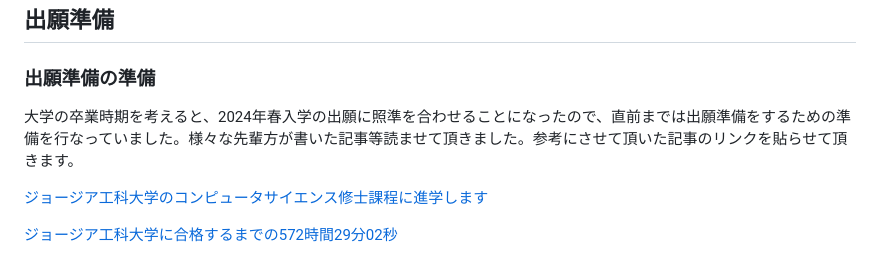
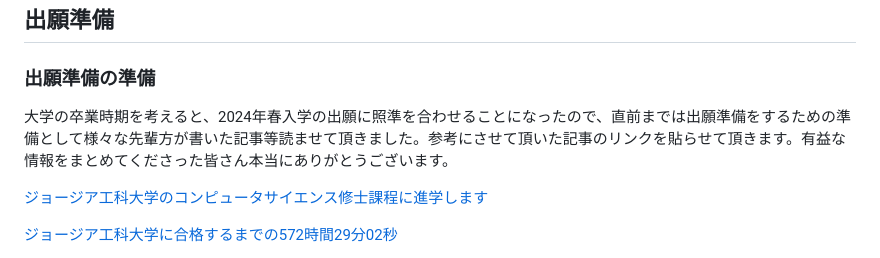
Before and after one commit to shogo-nakano-desu/blog.shgnkn.io, a Markdown page: blog/georgia-tech-omscs/index.md, the part around the change. Drawn GitHub-style.

Commit message:
fix(blog): add content

```diff
--- a/blog/georgia-tech-omscs/index.md
+++ b/blog/georgia-tech-omscs/index.md
@@ -36,7 +36,7 @@ tags: [study, omscs]
 
 ### 出願準備の準備
 
-大学の卒業時期を考えると、2024年春入学の出願に照準を合わせることになったので、直前までは出願準備をするための準備を行なっていました。様々な先輩方が書いた記事等読ませて頂きました。参考にさせて頂いた記事のリンクを貼らせて頂きます。
+大学の卒業時期を考えると、2024年春入学の出願に照準を合わせることになったので、直前までは出願準備をするための準備として様々な先輩方が書いた記事等読ませて頂きました。参考にさせて頂いた記事のリンクを貼らせて頂きます。有益な情報をまとめてくださった皆さん本当にありがとうございます。
 
 [ジョージア工科大学のコンピュータサイエンス修士課程に進学します](https://zenn.dev/magurotuna/articles/georgia-tech-omscs)
 
```
